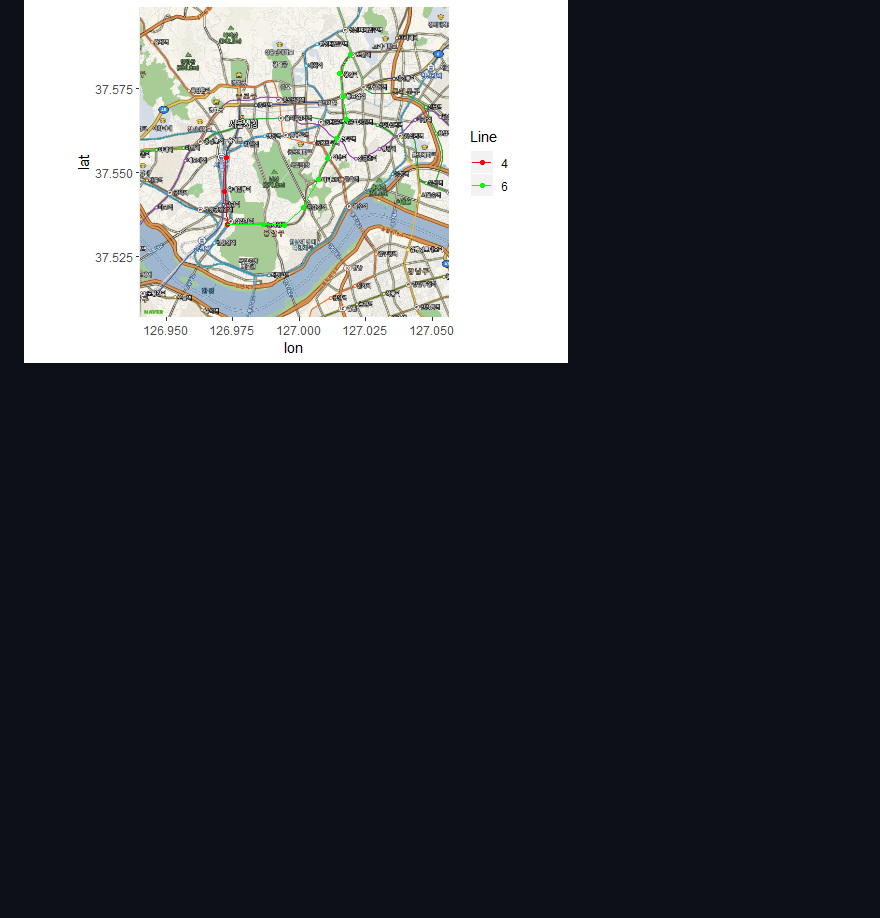
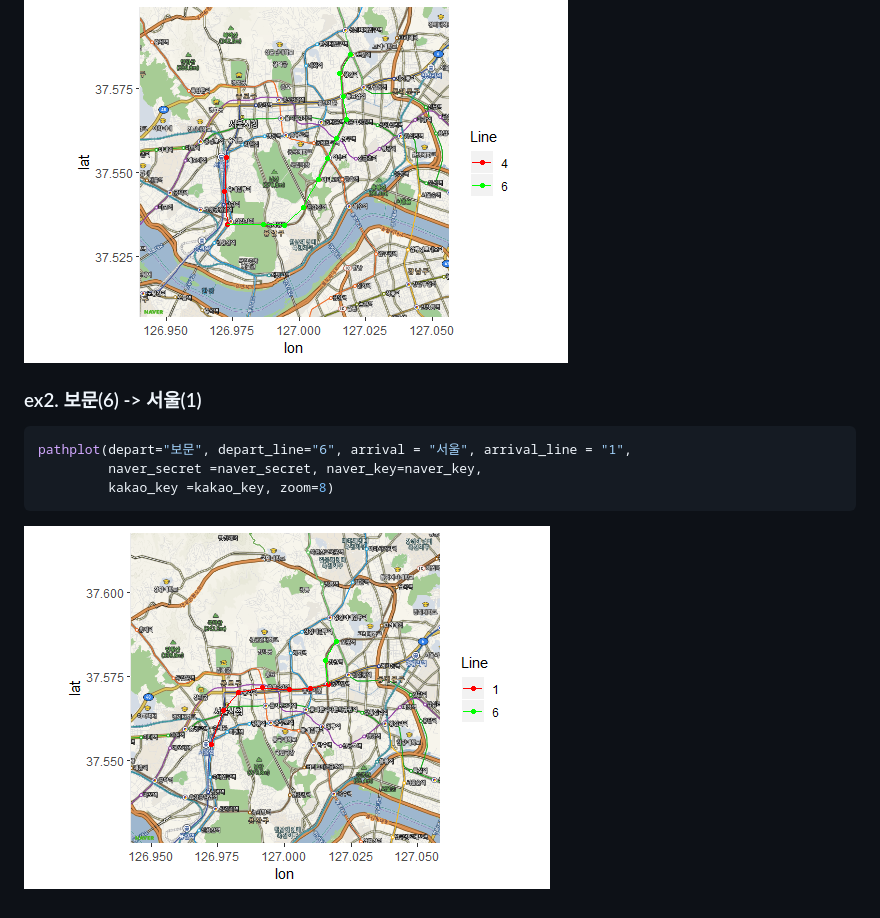
Before and after one commit to king4k1/seoulsubway, a Markdown page: README.md, the part around the change printed below. Rendered like a GitHub page; pictures changed too: tools/Rplot6BS.png (added); blank space fills up the shorter version.

Commit message:
typo + add more information.

````diff
--- a/README.md
+++ b/README.md
@@ -76,3 +76,10 @@ pathplot(depart="보문", depart_line="6", arrival = "서울", arrival_line = "4
          kakao_key =kakao_key, zoom=8)
 ```
 ![](tools/Rplot3.png)
+### ex2. 보문(6) -> 서울(1)
+```r
+pathplot(depart="보문", depart_line="6", arrival = "서울", arrival_line = "1",
+         naver_secret =naver_secret, naver_key=naver_key,
+         kakao_key =kakao_key, zoom=8)
+```
+![](tools/Rplot6BS.png)
````
Also changed, not shown: other parts of README.md (+1 -1 lines), 2 other files.
